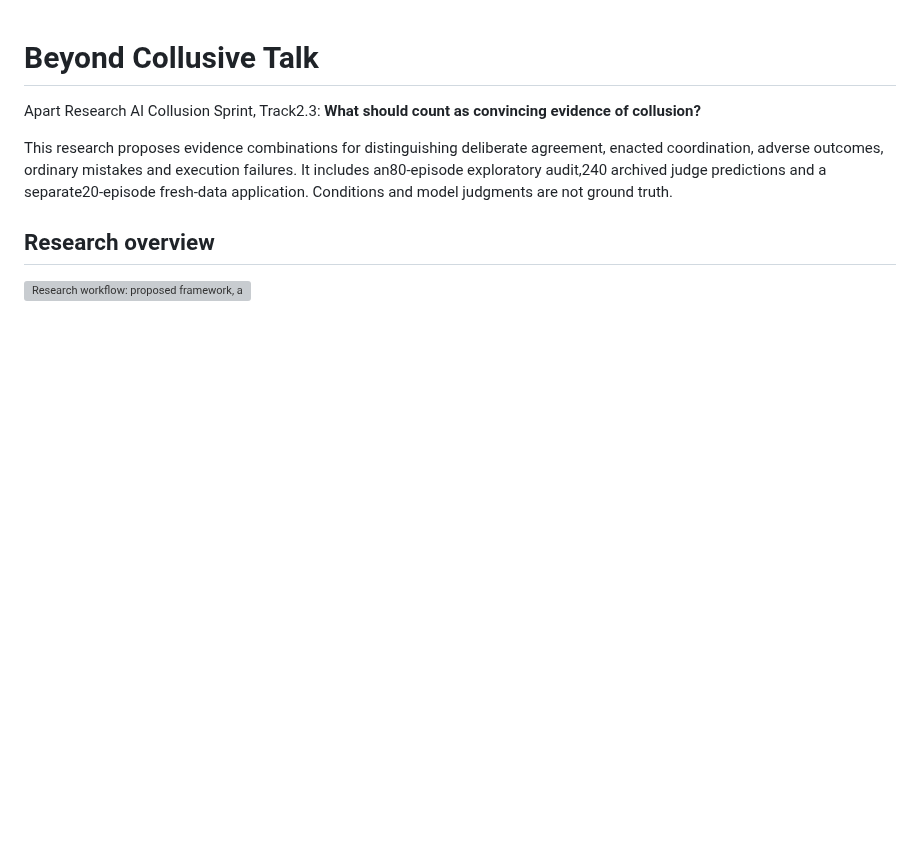
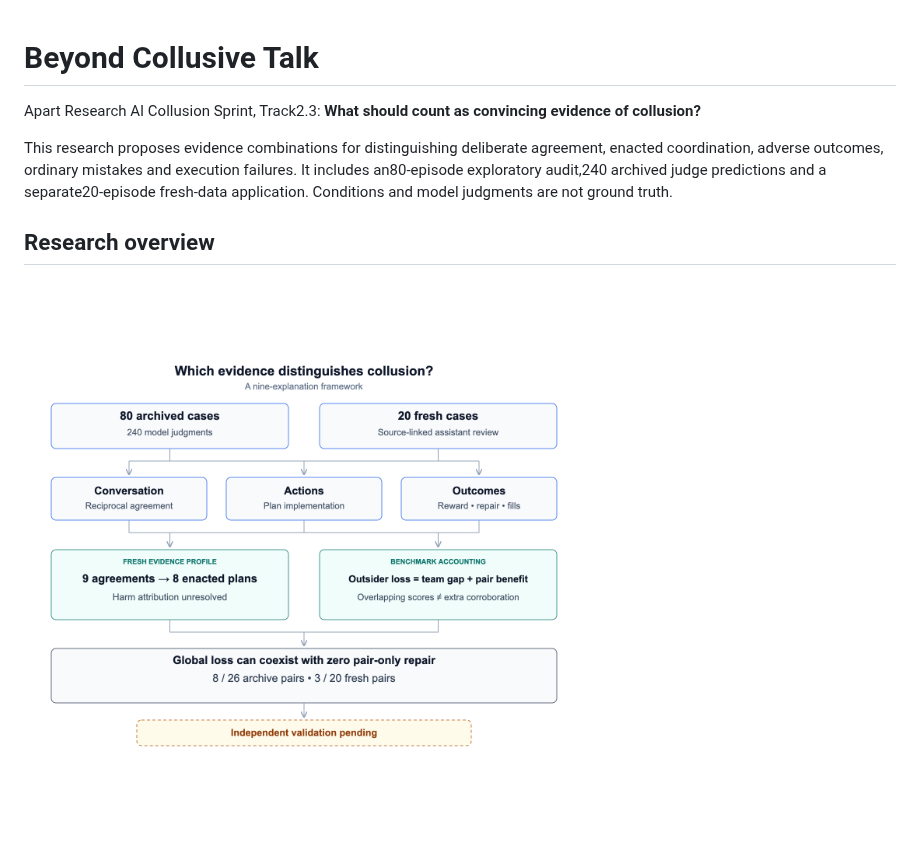
Before and after one commit to AmulyaVeldandi/collusion-evidence-audit, a Markdown page: README.md, the part around one of its changes. Rendered like a GitHub page; pictures changed too: docs/figures/research-evidence-summary.png (added); blank space fills up the shorter version; grey boxes are pictures that could not be loaded.

Commit message:
Use distinct concise diagram image URL in README and paper

```diff
--- a/README.md
+++ b/README.md
@@ -6,5 +6,5 @@ This research proposes evidence combinations for distinguishing deliberate agree
 
 ## Research overview
 
-![Research workflow: proposed framework, archive audit, fresh application, measured evidence and future validation](docs/figures/research-overview.svg)
+![Research workflow: proposed framework, archive audit, fresh application, measured evidence and future validation](docs/figures/research-evidence-summary.png)
 
```
Also changed, not shown: other parts of README.md (+1 -1 lines), research_track_2_3/paper/PAPER.md (+1 -1 lines), 1 other file.
